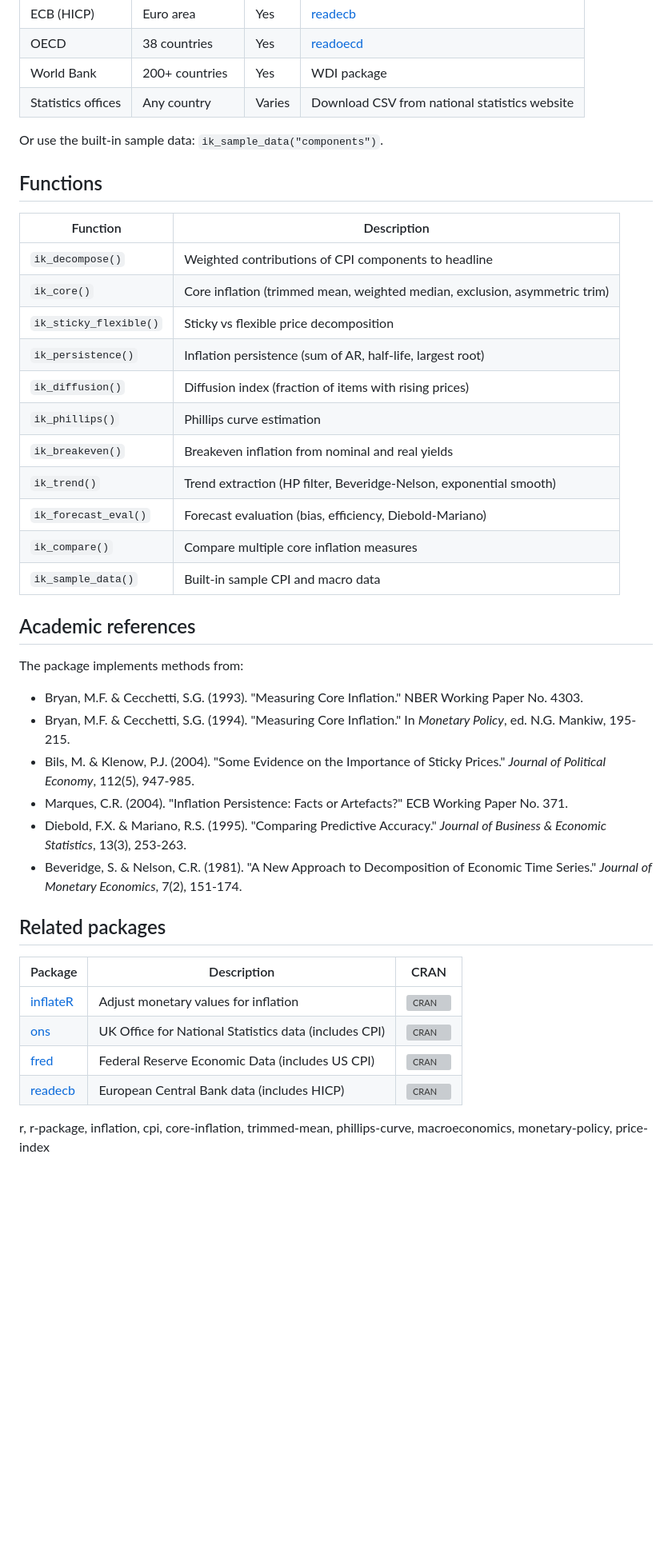
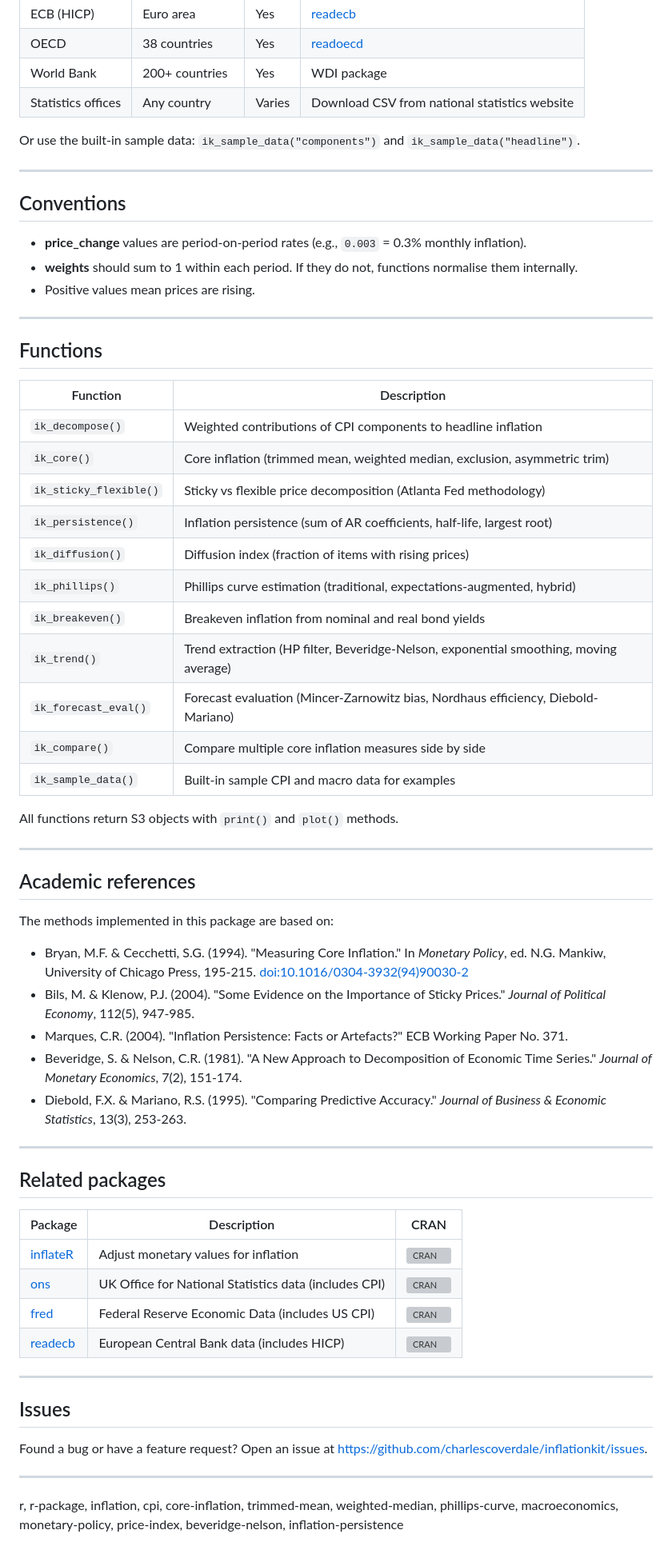
Before and after one commit to charlescoverdale/inflationkit, a Markdown page: README.md, the part around one of its changes. Shown at 80% size. Drawn GitHub-style; blank space fills up the shorter version; grey boxes are pictures that could not be loaded.

```diff
--- a/README.md
+++ b/README.md
@@ -209,34 +191,49 @@ bias
 | World Bank | 200+ countries | Yes | WDI package |
 | Statistics offices | Any country | Varies | Download CSV from national statistics website |
 
-Or use the built-in sample data: `ik_sample_data("components")`.
+Or use the built-in sample data: `ik_sample_data("components")` and `ik_sample_data("headline")`.
+
+---
+
+## Conventions
+
+- **price_change** values are period-on-period rates (e.g., `0.003` = 0.3% monthly inflation).
+- **weights** should sum to 1 within each period. If they do not, functions normalise them internally.
+- Positive values mean prices are rising.
+
+---
 
 ## Functions
 
 | Function | Description |
 |----------|-------------|
-| `ik_decompose()` | Weighted contributions of CPI components to headline |
+| `ik_decompose()` | Weighted contributions of CPI components to headline inflation |
 | `ik_core()` | Core inflation (trimmed mean, weighted median, exclusion, asymmetric trim) |
-| `ik_sticky_flexible()` | Sticky vs flexible price decomposition |
-| `ik_persistence()` | Inflation persistence (sum of AR, half-life, largest root) |
+| `ik_sticky_flexible()` | Sticky vs flexible price decomposition (Atlanta Fed methodology) |
+| `ik_persistence()` | Inflation persistence (sum of AR coefficients, half-life, largest root) |
 | `ik_diffusion()` | Diffusion index (fraction of items with rising prices) |
-| `ik_phillips()` | Phillips curve estimation |
-| `ik_breakeven()` | Breakeven inflation from nominal and real yields |
-| `ik_trend()` | Trend extraction (HP filter, Beveridge-Nelson, exponential smooth) |
-| `ik_forecast_eval()` | Forecast evaluation (bias, efficiency, Diebold-Mariano) |
-| `ik_compare()` | Compare multiple core inflation measures |
-| `ik_sample_data()` | Built-in sample CPI and macro data |
+| `ik_phillips()` | Phillips curve estimation (traditional, expectations-augmented, hybrid) |
+| `ik_breakeven()` | Breakeven inflation from nominal and real bond yields |
+| `ik_trend()` | Trend extraction (HP filter, Beveridge-Nelson, exponential smoothing, moving average) |
+| `ik_forecast_eval()` | Forecast evaluation (Mincer-Zarnowitz bias, Nordhaus efficiency, Diebold-Mariano) |
+| `ik_compare()` | Compare multiple core inflation measures side by side |
+| `ik_sample_data()` | Built-in sample CPI and macro data for examples |
+
+All functions return S3 objects with `print()` and `plot()` methods.
+
+---
 
 ## Academic references
 
-The package implements methods from:
+The methods implemented in this package are based on:
 
-- Bryan, M.F. & Cecchetti, S.G. (1993). "Measuring Core Inflation." NBER Working Paper No. 4303.
-- Bryan, M.F. & Cecchetti, S.G. (1994). "Measuring Core Inflation." In *Monetary Policy*, ed. N.G. Mankiw, 195-215.
+- Bryan, M.F. & Cecchetti, S.G. (1994). "Measuring Core Inflation." In *Monetary Policy*, ed. N.G. Mankiw, University of Chicago Press, 195-215. [doi:10.1016/0304-3932(94)90030-2](https://doi.org/10.1016/0304-3932(94)90030-2)
 - Bils, M. & Klenow, P.J. (2004). "Some Evidence on the Importance of Sticky Prices." *Journal of Political Economy*, 112(5), 947-985.
 - Marques, C.R. (2004). "Inflation Persistence: Facts or Artefacts?" ECB Working Paper No. 371.
+- Beveridge, S. & Nelson, C.R. (1981). "A New Approach to Decomposition of Economic Time Series." *Journal of Monetary Economics*, 7(2), 151-174.
 - Diebold, F.X. & Mariano, R.S. (1995). "Comparing Predictive Accuracy." *Journal of Business & Economic Statistics*, 13(3), 253-263.
-- Beveridge, S. & Nelson, C.R. (1981). "A New Approach to Decomposition of Economic Time Series." *Journal of Monetary Economics*, 7(2), 151-174.
+
+---
 
 ## Related packages
 
@@ -247,4 +244,12 @@ The package implements methods from:
 | [fred](https://github.com/charlescoverdale/fred) | Federal Reserve Economic Data (includes US CPI) | [![CRAN](https://www.r-pkg.org/badges/version/fred)](https://cran.r-project.org/package=fred) |
 | [readecb](https://github.com/charlescoverdale/readecb) | European Central Bank data (includes HICP) | [![CRAN](https://www.r-pkg.org/badges/version/readecb)](https://cran.r-project.org/package=readecb) |
 
-r, r-package, inflation, cpi, core-inflation, trimmed-mean, phillips-curve, macroeconomics, monetary-policy, price-index
+---
+
+## Issues
+
+Found a bug or have a feature request? Open an issue at <https://github.com/charlescoverdale/inflationkit/issues>.
+
+---
+
+r, r-package, inflation, cpi, core-inflation, trimmed-mean, weighted-median, phillips-curve, macroeconomics, monetary-policy, price-index, beveridge-nelson, inflation-persistence
```
Also changed, not shown: other parts of README.md (+78 -96 lines).
